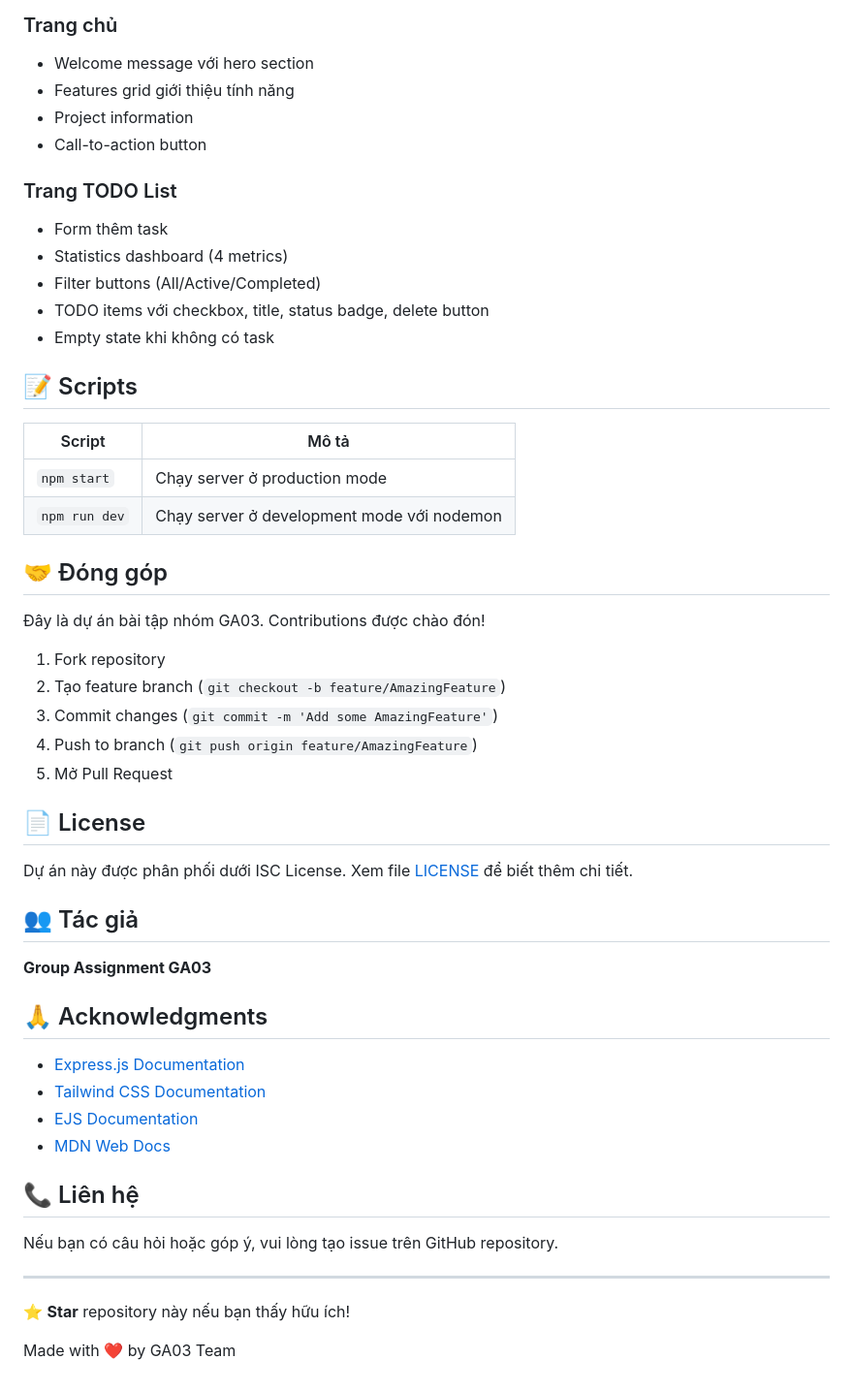
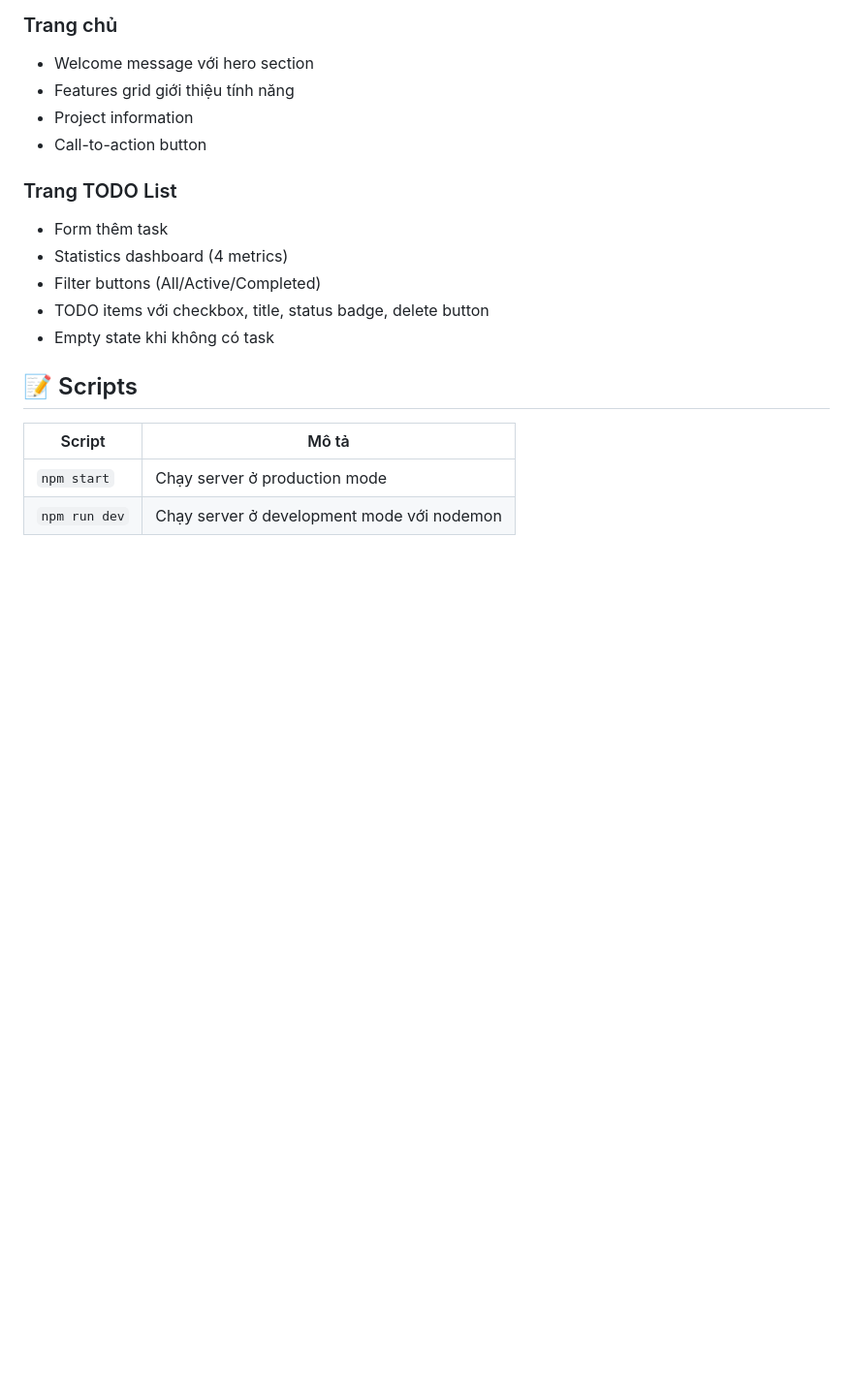
Before and after one commit to hungtmh/GA03, a Markdown page: README.md, the part around the change. Shown at 97% size. Drawn GitHub-style; blank space fills up the shorter version.

Commit message:
docs(Hùng): Chỉnh sửa Readme.md
Removed contribution guidelines, license information, acknowledgments, and contact details from the README.

```diff
--- a/README.md
+++ b/README.md
@@ -192,38 +192,3 @@ Hiện tại ứng dụng sử dụng **in-memory storage** (lưu trong RAM). D
 |--------|-------|
 | `npm start` | Chạy server ở production mode |
 | `npm run dev` | Chạy server ở development mode với nodemon |
-
-## 🤝 Đóng góp
-
-Đây là dự án bài tập nhóm GA03. Contributions được chào đón!
-
-1. Fork repository
-2. Tạo feature branch (`git checkout -b feature/AmazingFeature`)
-3. Commit changes (`git commit -m 'Add some AmazingFeature'`)
-4. Push to branch (`git push origin feature/AmazingFeature`)
-5. Mở Pull Request
-
-## 📄 License
-
-Dự án này được phân phối dưới ISC License. Xem file [LICENSE](LICENSE) để biết thêm chi tiết.
-
-## 👥 Tác giả
-
-**Group Assignment GA03**
-
-## 🙏 Acknowledgments
-
-- [Express.js Documentation](https://expressjs.com/)
-- [Tailwind CSS Documentation](https://tailwindcss.com/)
-- [EJS Documentation](https://ejs.co/)
-- [MDN Web Docs](https://developer.mozilla.org/)
-
-## 📞 Liên hệ
-
-Nếu bạn có câu hỏi hoặc góp ý, vui lòng tạo issue trên GitHub repository.
-
----
-
-⭐ **Star** repository này nếu bạn thấy hữu ích!
-
-Made with ❤️ by GA03 Team
```
